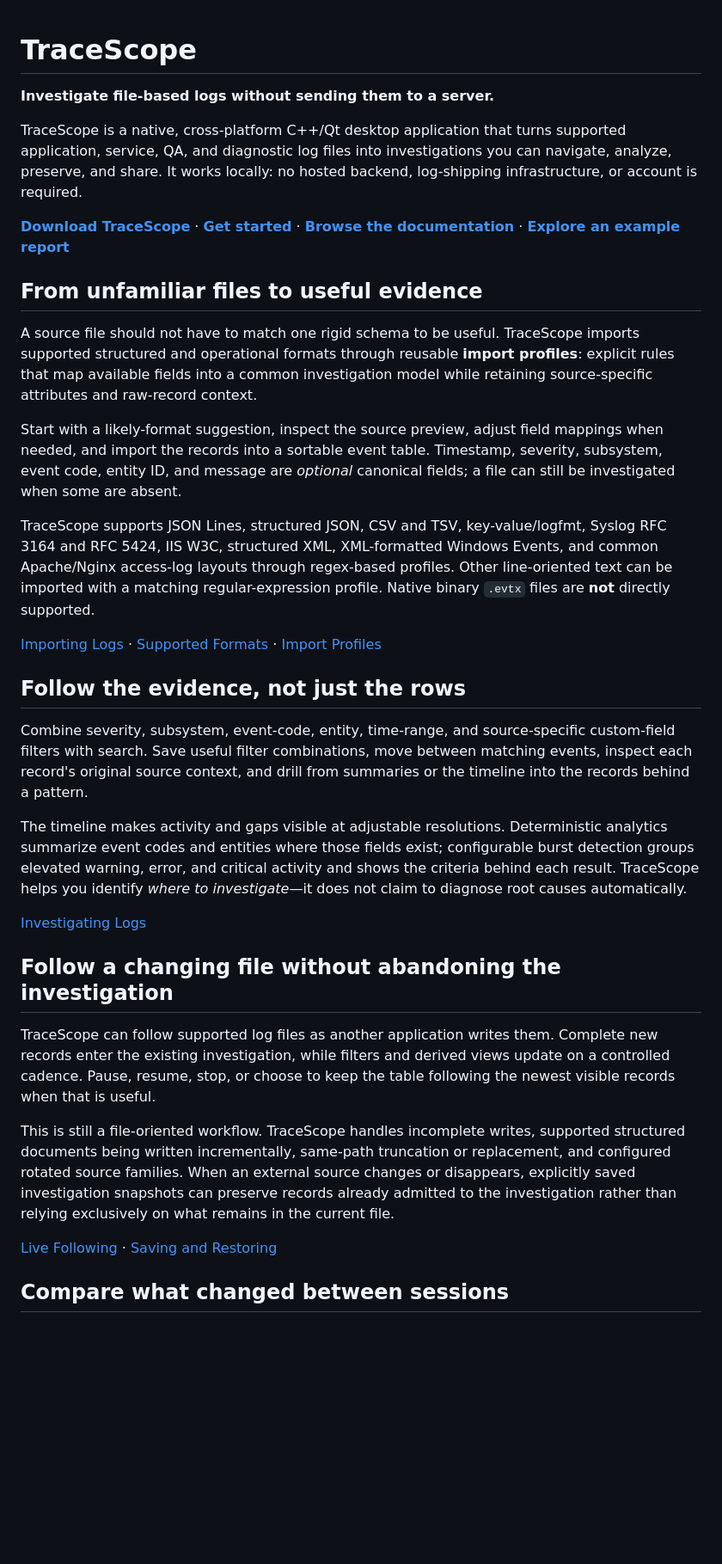
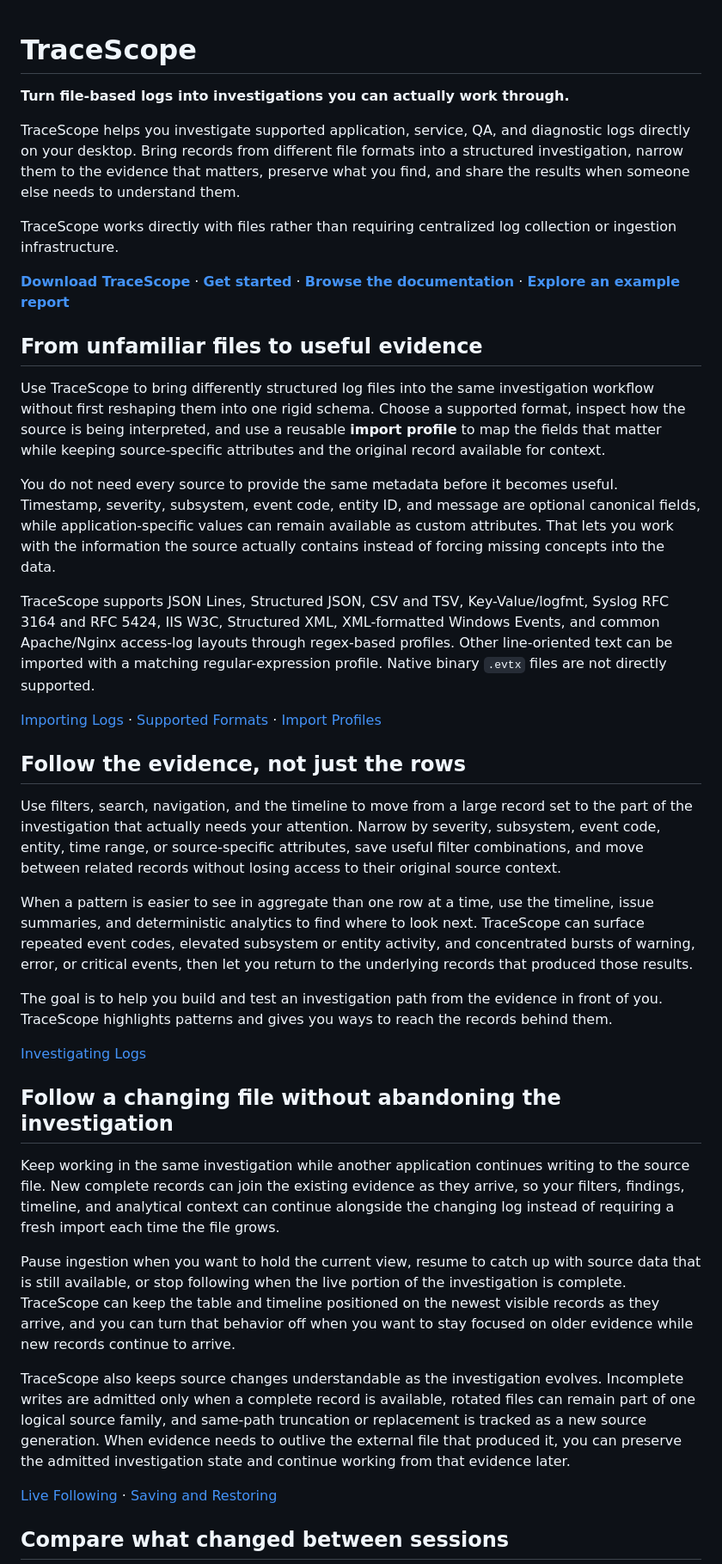
Before and after one commit to w-cook/tracescope-qt-log-inspector, a Markdown page: README.md, the part around one of its changes. Shown at 86% size. GitHub-like rendering; blank space fills up the shorter version.

Commit message:
Complete initial v1.0 README documentation pass

```diff
--- a/README.md
+++ b/README.md
@@ -1,17 +1,10 @@
-<!--
-TraceScope v1.0 README — editorial draft.
-The product narrative and link structure are ready for review; the media slots
-below are deliberately comments, not broken image links. Replace them with
-newly captured, consistent media after the targeted development pass.
-Before publication, verify the final release artifacts, optional generator
-packaging, scenario/profile distribution, screenshots, and product claims.
--->
-
 # TraceScope
 
-**Investigate file-based logs without sending them to a server.**
+**Turn file-based logs into investigations you can actually work through.**
 
-TraceScope is a native, cross-platform C++/Qt desktop application that turns supported application, service, QA, and diagnostic log files into investigations you can navigate, analyze, preserve, and share. It works locally: no hosted backend, log-shipping infrastructure, or account is required.
+TraceScope helps you investigate supported application, service, QA, and diagnostic logs directly on your desktop. Bring records from different file formats into a structured investigation, narrow them to the evidence that matters, preserve what you find, and share the results when someone else needs to understand them.
+
+TraceScope works directly with files rather than requiring centralized log collection or ingestion infrastructure.
 
 [**Download TraceScope**](https://github.com/w-cook/tracescope-qt-log-inspector/releases) · [**Get started**](docs/getting-started.md) · [**Browse the documentation**](https://w-cook.github.io/tracescope-qt-log-inspector/) · [**Explore an example report**](https://w-cook.github.io/tracescope-qt-log-inspector/examples/field-gateway-investigation-report.html)
 
@@ -27,9 +20,9 @@ Suggested final placement:
 
 ## From unfamiliar files to useful evidence
 
-A source file should not have to match one rigid schema to be useful. TraceScope imports supported structured and operational formats through reusable **import profiles**: explicit rules that map available fields into a common investigation model while retaining source-specific attributes and raw-record context.
+Use TraceScope to bring differently structured log files into the same investigation workflow without first reshaping them into one rigid schema. Choose a supported format, inspect how the source is being interpreted, and use a reusable **import profile** to map the fields that matter while keeping source-specific attributes and the original record available for context.
 
-Start with a likely-format suggestion, inspect the source preview, adjust field mappings when needed, and import the records into a sortable event table. Timestamp, severity, subsystem, event code, entity ID, and message are *optional* canonical fields; a file can still be investigated when some are absent.
+You do not need every source to provide the same metadata before it becomes useful. Timestamp, severity, subsystem, event code, entity ID, and message are optional canonical fields, while application-specific values can remain available as custom attributes. That lets you work with the information the source actually contains instead of forcing missing concepts into the data.
 
 <!--
 MEDIA 02 — IMPORT: Show an actual file and profile being selected, mapped
@@ -39,15 +32,17 @@ Suggested final placement:
 ![Import configuration and normalized investigation](docs/media/readme-import.gif)
 -->
 
-TraceScope supports JSON Lines, structured JSON, CSV and TSV, key-value/logfmt, Syslog RFC 3164 and RFC 5424, IIS W3C, structured XML, XML-formatted Windows Events, and common Apache/Nginx access-log layouts through regex-based profiles. Other line-oriented text can be imported with a matching regular-expression profile. Native binary `.evtx` files are **not** directly supported.
+TraceScope supports JSON Lines, Structured JSON, CSV and TSV, Key-Value/logfmt, Syslog RFC 3164 and RFC 5424, IIS W3C, Structured XML, XML-formatted Windows Events, and common Apache/Nginx access-log layouts through regex-based profiles. Other line-oriented text can be imported with a matching regular-expression profile. Native binary `.evtx` files are not directly supported.
 
 [Importing Logs](docs/importing-logs.md) · [Supported Formats](docs/supported-formats.md) · [Import Profiles](docs/import-profiles.md)
 
 ## Follow the evidence, not just the rows
 
-Combine severity, subsystem, event-code, entity, time-range, and source-specific custom-field filters with search. Save useful filter combinations, move between matching events, inspect each record's original source context, and drill from summaries or the timeline into the records behind a pattern.
+Use filters, search, navigation, and the timeline to move from a large record set to the part of the investigation that actually needs your attention. Narrow by severity, subsystem, event code, entity, time range, or source-specific attributes, save useful filter combinations, and move between related records without losing access to their original source context.
 
-The timeline makes activity and gaps visible at adjustable resolutions. Deterministic analytics summarize event codes and entities where those fields exist; configurable burst detection groups elevated warning, error, and critical activity and shows the criteria behind each result. TraceScope helps you identify *where to investigate*—it does not claim to diagnose root causes automatically.
+When a pattern is easier to see in aggregate than one row at a time, use the timeline, issue summaries, and deterministic analytics to find where to look next. TraceScope can surface repeated event codes, elevated subsystem or entity activity, and concentrated bursts of warning, error, or critical events, then let you return to the underlying records that produced those results.
+
+The goal is to help you build and test an investigation path from the evidence in front of you. TraceScope highlights patterns and gives you ways to reach the records behind them.
 
 <!--
 MEDIA 03 — INVESTIGATION: Demonstrate advanced filtering, one meaningful
@@ -62,9 +57,11 @@ Suggested final placement:
 
 ## Follow a changing file without abandoning the investigation
 
-TraceScope can follow supported log files as another application writes them. Complete new records enter the existing investigation, while filters and derived views update on a controlled cadence. Pause, resume, stop, or choose to keep the table following the newest visible records when that is useful.
+Keep working in the same investigation while another application continues writing to the source file. New complete records can join the existing evidence as they arrive, so your filters, findings, timeline, and analytical context can continue alongside the changing log instead of requiring a fresh import each time the file grows.
 
-This is still a file-oriented workflow. TraceScope handles incomplete writes, supported structured documents being written incrementally, same-path truncation or replacement, and configured rotated source families. When an external source changes or disappears, explicitly saved investigation snapshots can preserve records already admitted to the investigation rather than relying exclusively on what remains in the current file.
+Pause ingestion when you want to hold the current view, resume to catch up with source data that is still available, or stop following when the live portion of the investigation is complete. TraceScope can keep the table and timeline positioned on the newest visible records as they arrive, and you can turn that behavior off when you want to stay focused on older evidence while new records continue to arrive.
+
+TraceScope also keeps source changes understandable as the investigation evolves. Incomplete writes are admitted only when a complete record is available, rotated files can remain part of one logical source family, and same-path truncation or replacement is tracked as a new source generation. When evidence needs to outlive the external file that produced it, you can preserve the admitted investigation state and continue working from that evidence later.
 
 <!--
 MEDIA 04 — LIVE FOLLOW: Use the standalone generator to show a deterministic
```
Also changed, not shown: other parts of README.md (+21 -21 lines).
